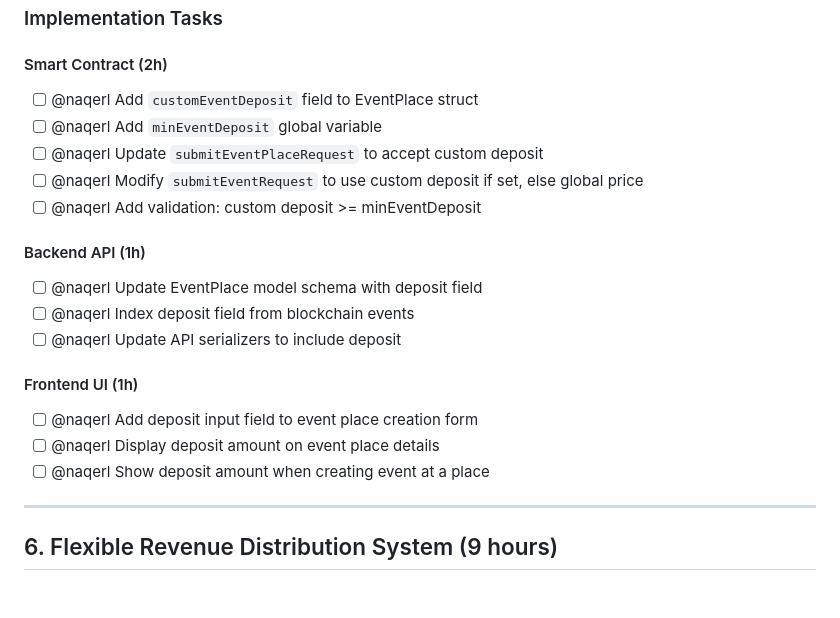
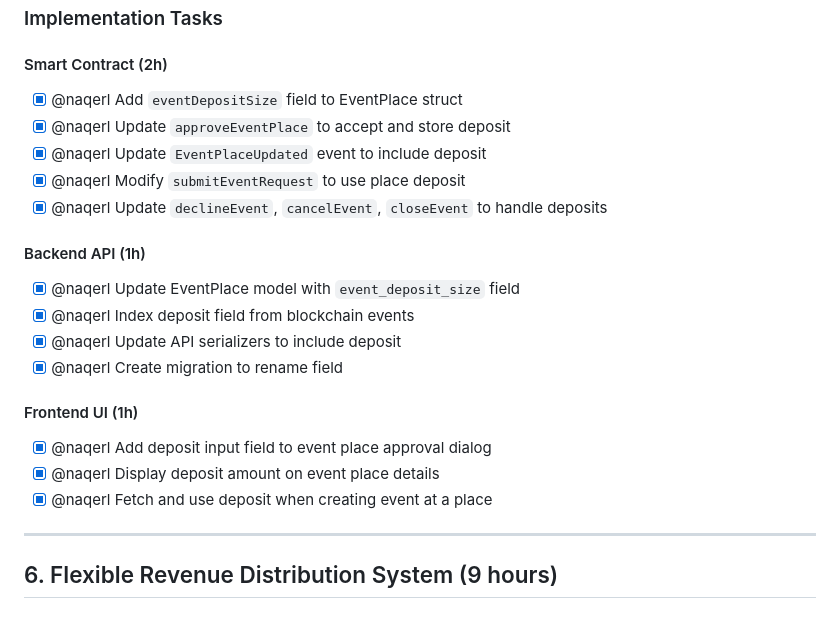
Before and after one commit to ai-shift/cyber-valley-tickets, a Markdown page: MILESTONE_REQUIREMENTS_ANALYSIS.md, the part around the change. Rendered like a GitHub page.

Commit message:
docs: update milestone requirements and add remaining tasks summary

```diff
--- a/MILESTONE_REQUIREMENTS_ANALYSIS.md
+++ b/MILESTONE_REQUIREMENTS_ANALYSIS.md
@@ -135,21 +135,22 @@
 ### Implementation Tasks
 
 #### Smart Contract (2h)
-- [ ] @naqerl Add `customEventDeposit` field to EventPlace struct
-- [ ] @naqerl Add `minEventDeposit` global variable
-- [ ] @naqerl Update `submitEventPlaceRequest` to accept custom deposit
-- [ ] @naqerl Modify `submitEventRequest` to use custom deposit if set, else global price
-- [ ] @naqerl Add validation: custom deposit >= minEventDeposit
+- [x] @naqerl Add `eventDepositSize` field to EventPlace struct
+- [x] @naqerl Update `approveEventPlace` to accept and store deposit
+- [x] @naqerl Update `EventPlaceUpdated` event to include deposit
+- [x] @naqerl Modify `submitEventRequest` to use place deposit
+- [x] @naqerl Update `declineEvent`, `cancelEvent`, `closeEvent` to handle deposits
 
 #### Backend API (1h)
-- [ ] @naqerl Update EventPlace model schema with deposit field
-- [ ] @naqerl Index deposit field from blockchain events
-- [ ] @naqerl Update API serializers to include deposit
+- [x] @naqerl Update EventPlace model with `event_deposit_size` field
+- [x] @naqerl Index deposit field from blockchain events
+- [x] @naqerl Update API serializers to include deposit
+- [x] @naqerl Create migration to rename field
 
 #### Frontend UI (1h)
-- [ ] @naqerl Add deposit input field to event place creation form
-- [ ] @naqerl Display deposit amount on event place details
-- [ ] @naqerl Show deposit amount when creating event at a place
+- [x] @naqerl Add deposit input field to event place approval dialog
+- [x] @naqerl Display deposit amount on event place details
+- [x] @naqerl Fetch and use deposit when creating event at a place
 
 ---
 
```
Also changed, not shown: REMAINING_TASKS.md (added, +102 -0 lines).
